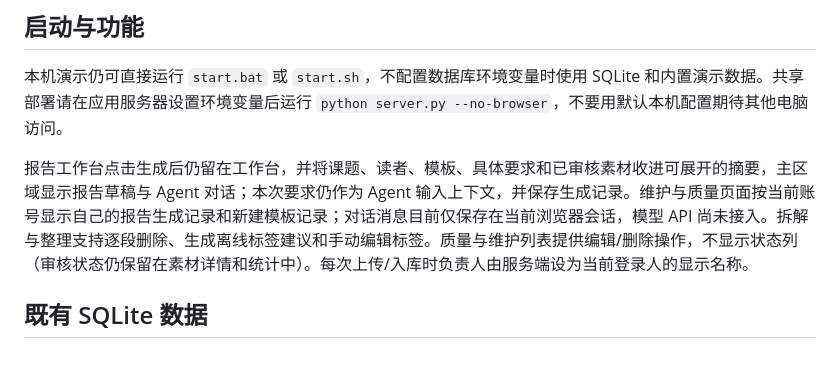
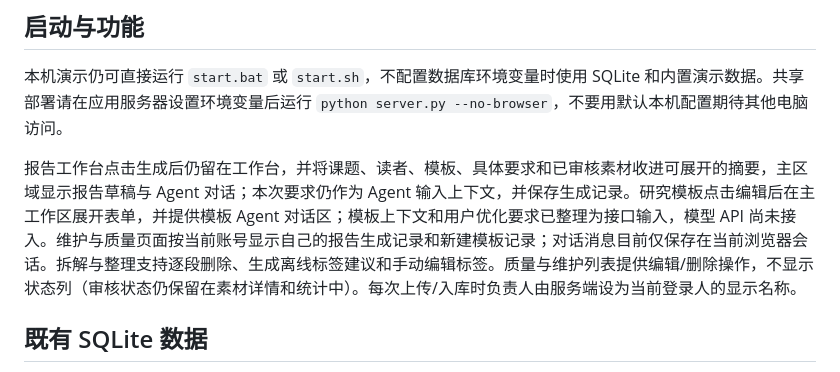
Before and after one commit to fluencypear/aero-DB, a Markdown page: README.md, the part around the change. GitHub-like rendering.

Commit message:
Document inline template editing and Agent context

```diff
--- a/README.md
+++ b/README.md
@@ -67,7 +67,7 @@ py -3 server.py --no-browser
 
 本机演示仍可直接运行 `start.bat` 或 `start.sh`，不配置数据库环境变量时使用 SQLite 和内置演示数据。共享部署请在应用服务器设置环境变量后运行 `python server.py --no-browser`，不要用默认本机配置期待其他电脑访问。
 
-报告工作台点击生成后仍留在工作台，并将课题、读者、模板、具体要求和已审核素材收进可展开的摘要，主区域显示报告草稿与 Agent 对话；本次要求仍作为 Agent 输入上下文，并保存生成记录。维护与质量页面按当前账号显示自己的报告生成记录和新建模板记录；对话消息目前仅保存在当前浏览器会话，模型 API 尚未接入。拆解与整理支持逐段删除、生成离线标签建议和手动编辑标签。质量与维护列表提供编辑/删除操作，不显示状态列（审核状态仍保留在素材详情和统计中）。每次上传/入库时负责人由服务端设为当前登录人的显示名称。
+报告工作台点击生成后仍留在工作台，并将课题、读者、模板、具体要求和已审核素材收进可展开的摘要，主区域显示报告草稿与 Agent 对话；本次要求仍作为 Agent 输入上下文，并保存生成记录。研究模板点击编辑后在主工作区展开表单，并提供模板 Agent 对话区；模板上下文和用户优化要求已整理为接口输入，模型 API 尚未接入。维护与质量页面按当前账号显示自己的报告生成记录和新建模板记录；对话消息目前仅保存在当前浏览器会话。拆解与整理支持逐段删除、生成离线标签建议和手动编辑标签。质量与维护列表提供编辑/删除操作，不显示状态列（审核状态仍保留在素材详情和统计中）。每次上传/入库时负责人由服务端设为当前登录人的显示名称。
 
 ## 既有 SQLite 数据
 
```
